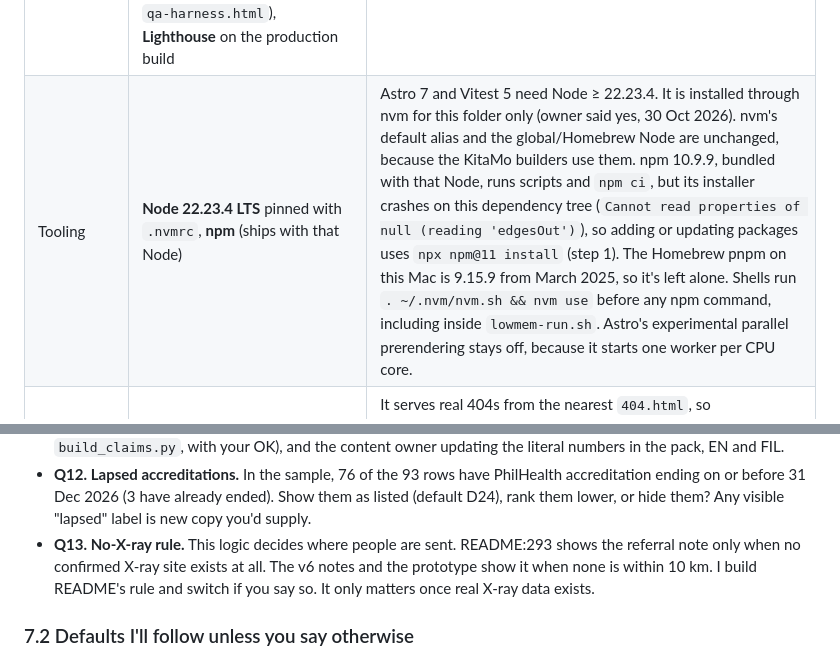
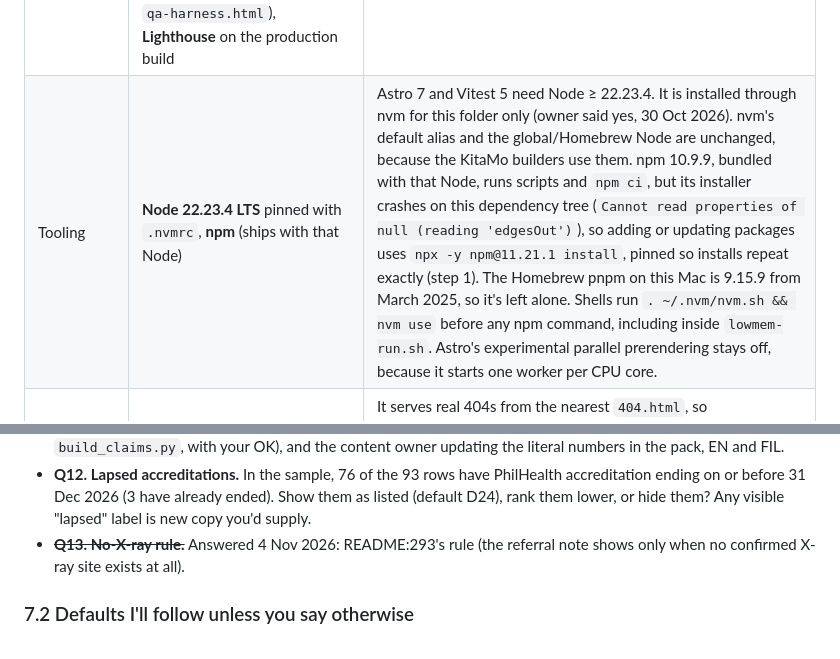
Before and after one commit to RawBeans02/tb-health, a Markdown page: docs/PLAN.md, 2 parts joined by grey strips. Drawn GitHub-style.

```diff
--- a/docs/PLAN.md
+++ b/docs/PLAN.md
@@ -45,7 +45,7 @@ Reference material, all read in full for this plan: README, the 13 prototype pag
 | Phone app | Web manifest + **Workbox**: `src/sw.ts` bundled on its own, then `workbox-build` 7 `injectManifest` inserts an explicit precache list after `astro build` | README:371 asks for a build-generated service worker with the prototype's strategies. `injectManifest` doesn't bundle the worker itself, so a small separate bundle step runs first. A post-build step avoids `@vite-pwa/astro`, which doesn't support Astro 6+ yet. |
 | Data | Statistics and claims **imported at build time**; facility list **fetched at runtime** from a slimmed JSON that the build prepares | See §4.4. |
 | Tests | **Vitest** (logic, chart builders, copy parity), **Playwright** with Chromium + WebKit, one worker (end-to-end, accessibility with `@axe-core/playwright`, a port of `qa-harness.html`), **Lighthouse** on the production build | All heavy runs go through `_handoff/lowmem-run.sh` with `GUARD_NO_DOCKER=1`, split into small guarded jobs (§5, "How checks run"). |
-| Tooling | **Node 22.23.4 LTS** pinned with `.nvmrc`, **npm** (ships with that Node) | Astro 7 and Vitest 5 need Node ≥ 22.23.4. It is installed through nvm for this folder only (owner said yes, 30 Oct 2026). nvm's default alias and the global/Homebrew Node are unchanged, because the KitaMo builders use them. npm 10.9.9, bundled with that Node, runs scripts and `npm ci`, but its installer crashes on this dependency tree (`Cannot read properties of null (reading 'edgesOut')`), so adding or updating packages uses `npx npm@11 install` (step 1). The Homebrew pnpm on this Mac is 9.15.9 from March 2025, so it's left alone. Shells run `. ~/.nvm/nvm.sh && nvm use` before any npm command, including inside `lowmem-run.sh`. Astro's experimental parallel prerendering stays off, because it starts one worker per CPU core. |
+| Tooling | **Node 22.23.4 LTS** pinned with `.nvmrc`, **npm** (ships with that Node) | Astro 7 and Vitest 5 need Node ≥ 22.23.4. It is installed through nvm for this folder only (owner said yes, 30 Oct 2026). nvm's default alias and the global/Homebrew Node are unchanged, because the KitaMo builders use them. npm 10.9.9, bundled with that Node, runs scripts and `npm ci`, but its installer crashes on this dependency tree (`Cannot read properties of null (reading 'edgesOut')`), so adding or updating packages uses `npx -y npm@11.21.1 install`, pinned so installs repeat exactly (step 1). The Homebrew pnpm on this Mac is 9.15.9 from March 2025, so it's left alone. Shells run `. ~/.nvm/nvm.sh && nvm use` before any npm command, including inside `lowmem-run.sh`. Astro's experimental parallel prerendering stays off, because it starts one worker per CPU core. |
 | Host | Any static host. Recommended: **Cloudflare Pages**, in a TB Health-only project the owner controls (**Q7**) | It serves real 404s from the nearest `404.html`, so `/fil/404.html` and `/place/404.html` work. Without a top-level `404.html` it would answer every unknown URL with the home page and a 200. It supports a `_headers` file (HSTS etc.) and Brotli, and has no bandwidth billing. GitHub Pages also works if no new vendor is wanted, but it can't set security headers and serves only one root 404 page. |
 
 **Alternatives considered**
@@ -268,7 +259,7 @@ Step 4 is deliberately early: it proves the whole chain (copy, data, logic, isla
   - Should automatic street-level matches count as "precise" (exact distances, coordinate directions) before a person spot-checks them?
 - **Q11. WHO 2026 report.** It is due late 2026 and will likely appear during the build. Launch on the WHO 2025 report (2024 data), dated as such, or refresh first? A refresh means a pipeline run (`build_tb_ph_data.py`, `build_claims.py`, with your OK), and the content owner updating the literal numbers in the pack, EN and FIL.
 - **Q12. Lapsed accreditations.** In the sample, 76 of the 93 rows have PhilHealth accreditation ending on or before 31 Dec 2026 (3 have already ended). Show them as listed (default D24), rank them lower, or hide them? Any visible "lapsed" label is new copy you'd supply.
-- **Q13. No-X-ray rule.** This logic decides where people are sent. README:293 shows the referral note only when no confirmed X-ray site exists at all. The v6 notes and the prototype show it when none is within 10 km. I build README's rule and switch if you say so. It only matters once real X-ray data exists.
+- ~~**Q13. No-X-ray rule.**~~ Answered 4 Nov 2026: README:293's rule (the referral note shows only when no confirmed X-ray site exists at all).
 
 ### 7.2 Defaults I'll follow unless you say otherwise
 - **D1** Type scale: build the exact sizes specced, as named tokens, so consolidating later is a one-file change (README:107). The consolidation decision is on the pre-launch owner list.
```
Also changed, not shown: other parts of docs/PLAN.md (+7 -16 lines), _handoff/JR-RESUME.md (+7 -6 lines).
